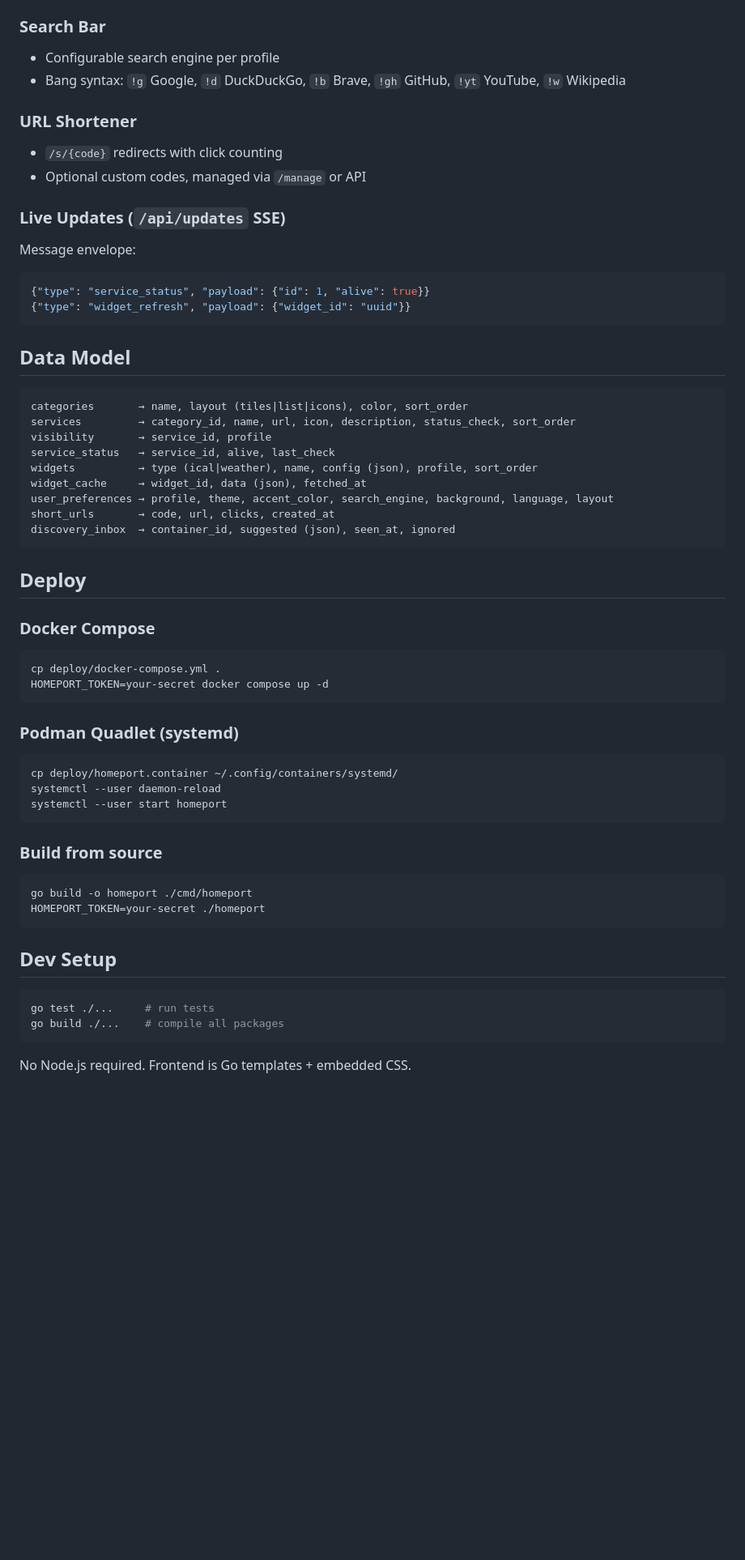
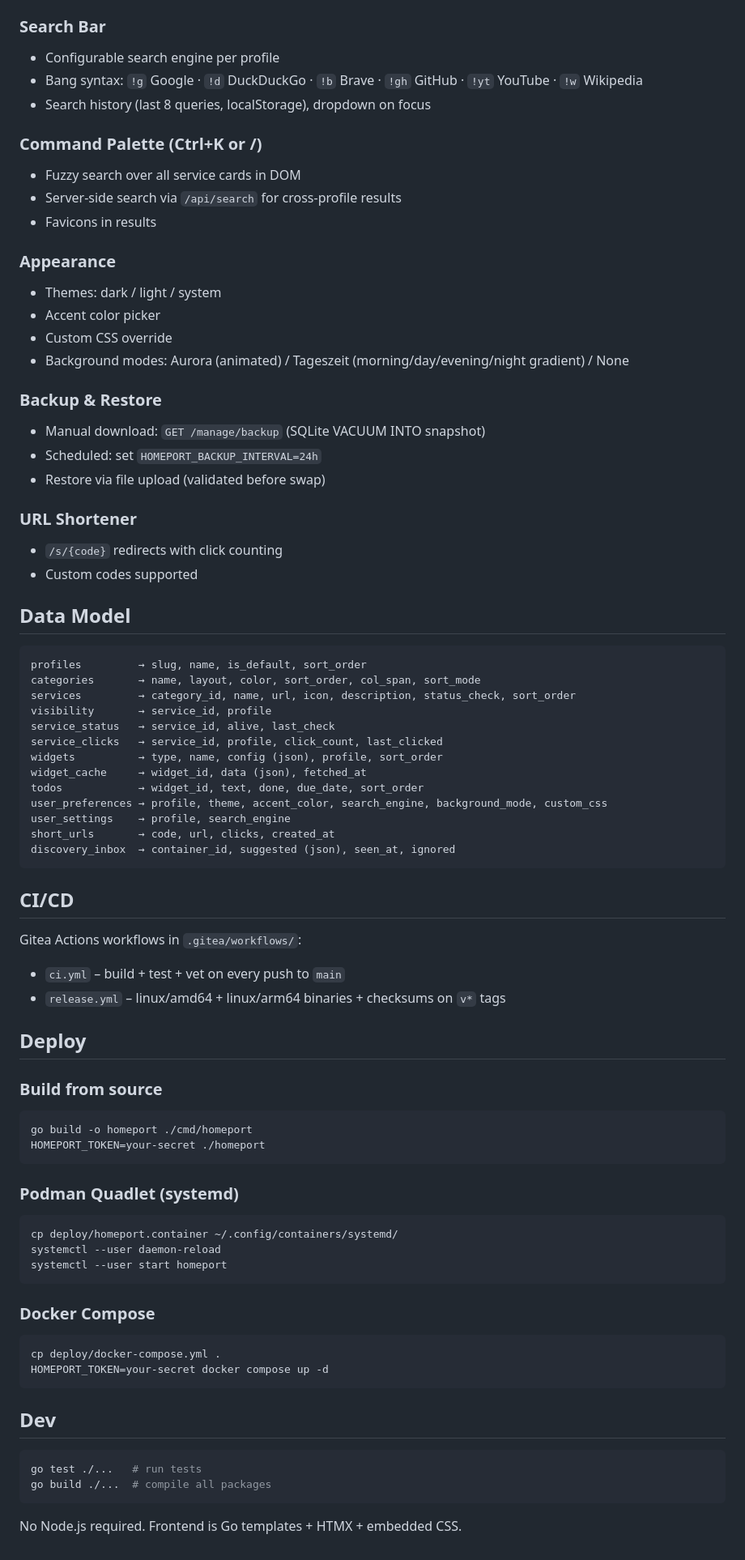
Before and after one commit to zk35-de/homeport, a Markdown page: README.md, the part around one of its changes. Shown at 81% size. Rendered like a GitHub page; blank space fills up the shorter version.

````diff
--- a/README.md
+++ b/README.md
@@ -81,39 +109,59 @@ Open http://localhost:8855
 
 ### Search Bar
 - Configurable search engine per profile
-- Bang syntax: `!g` Google, `!d` DuckDuckGo, `!b` Brave, `!gh` GitHub, `!yt` YouTube, `!w` Wikipedia
+- Bang syntax: `!g` Google · `!d` DuckDuckGo · `!b` Brave · `!gh` GitHub · `!yt` YouTube · `!w` Wikipedia
+- Search history (last 8 queries, localStorage), dropdown on focus
+
+### Command Palette (Ctrl+K or /)
+- Fuzzy search over all service cards in DOM
+- Server-side search via `/api/search` for cross-profile results
+- Favicons in results
+
+### Appearance
+- Themes: dark / light / system
+- Accent color picker
+- Custom CSS override
+- Background modes: Aurora (animated) / Tageszeit (morning/day/evening/night gradient) / None
+
+### Backup & Restore
+- Manual download: `GET /manage/backup` (SQLite VACUUM INTO snapshot)
+- Scheduled: set `HOMEPORT_BACKUP_INTERVAL=24h`
+- Restore via file upload (validated before swap)
 
 ### URL Shortener
 - `/s/{code}` redirects with click counting
-- Optional custom codes, managed via `/manage` or API
-
-### Live Updates (`/api/updates` SSE)
-Message envelope:
-```json
-{"type": "service_status", "payload": {"id": 1, "alive": true}}
-{"type": "widget_refresh", "payload": {"widget_id": "uuid"}}
-```
+- Custom codes supported
 
 ## Data Model
 
 ```
-categories       → name, layout (tiles|list|icons), color, sort_order
+profiles         → slug, name, is_default, sort_order
+categories       → name, layout, color, sort_order, col_span, sort_mode
 services         → category_id, name, url, icon, description, status_check, sort_order
 visibility       → service_id, profile
 service_status   → service_id, alive, last_check
-widgets          → type (ical|weather), name, config (json), profile, sort_order
+service_clicks   → service_id, profile, click_count, last_clicked
+widgets          → type, name, config (json), profile, sort_order
 widget_cache     → widget_id, data (json), fetched_at
-user_preferences → profile, theme, accent_color, search_engine, background, language, layout
+todos            → widget_id, text, done, due_date, sort_order
+user_preferences → profile, theme, accent_color, search_engine, background_mode, custom_css
+user_settings    → profile, search_engine
 short_urls       → code, url, clicks, created_at
 discovery_inbox  → container_id, suggested (json), seen_at, ignored
 ```
 
+## CI/CD
+
+Gitea Actions workflows in `.gitea/workflows/`:
+- `ci.yml` – build + test + vet on every push to `main`
+- `release.yml` – linux/amd64 + linux/arm64 binaries + checksums on `v*` tags
+
 ## Deploy
 
-### Docker Compose
+### Build from source
 ```bash
-cp deploy/docker-compose.yml .
-HOMEPORT_TOKEN=your-secret docker compose up -d
+go build -o homeport ./cmd/homeport
+HOMEPORT_TOKEN=your-secret ./homeport
 ```
 
 ### Podman Quadlet (systemd)
@@ -123,17 +171,17 @@ systemctl --user daemon-reload
 systemctl --user start homeport
 ```
 
-### Build from source
+### Docker Compose
 ```bash
-go build -o homeport ./cmd/homeport
-HOMEPORT_TOKEN=your-secret ./homeport
+cp deploy/docker-compose.yml .
+HOMEPORT_TOKEN=your-secret docker compose up -d
 ```
 
-## Dev Setup
+## Dev
 
 ```bash
-go test ./...     # run tests
-go build ./...    # compile all packages
+go test ./...   # run tests
+go build ./...  # compile all packages
 ```
 
-No Node.js required. Frontend is Go templates + embedded CSS.
+No Node.js required. Frontend is Go templates + HTMX + embedded CSS.
````
Also changed, not shown: other parts of README.md (+53 -25 lines).
